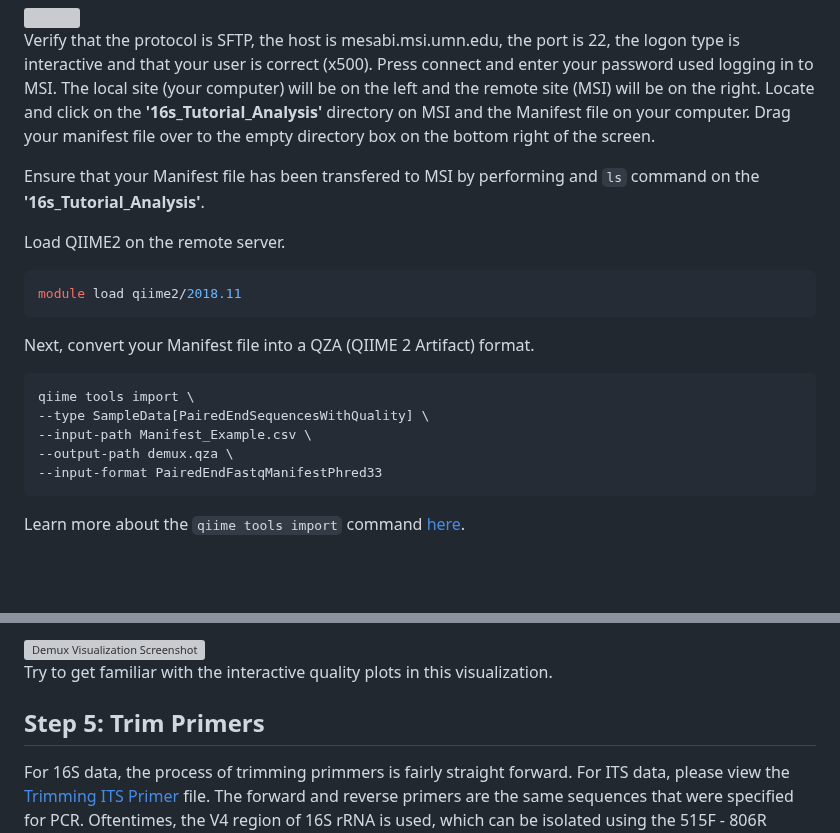
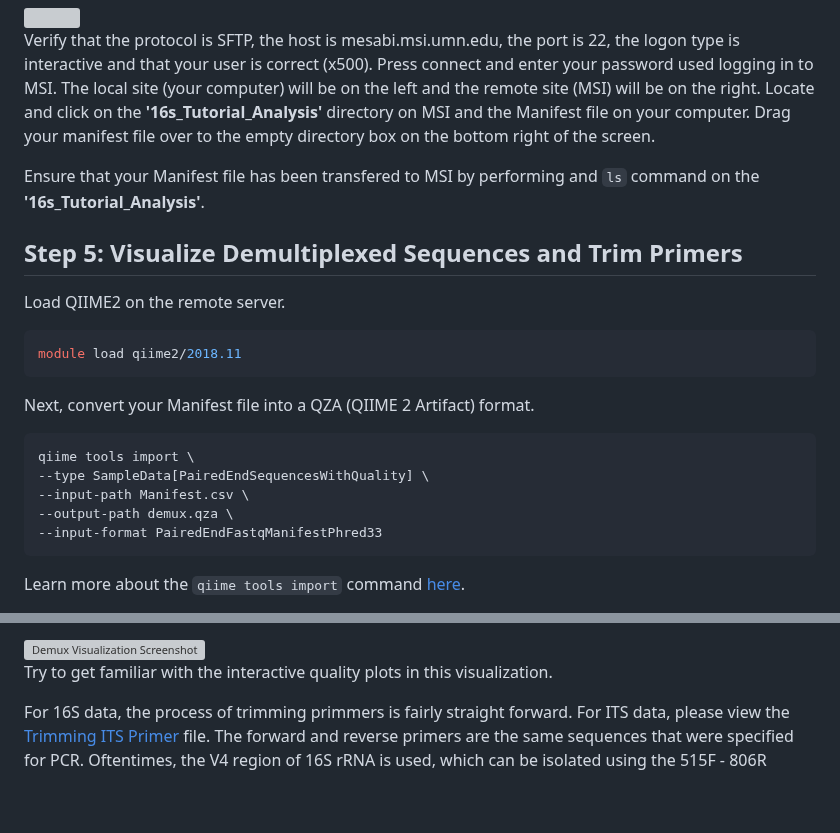
Before and after one commit to StephRut/MSI-QIIME2-Pipeline-Tutorial, a Markdown page: README.md, 2 parts joined by grey strips. Drawn GitHub-style; blank space fills up the shorter version; grey boxes are pictures that could not be loaded.

````diff
--- a/README.md
+++ b/README.md
@@ -180,6 +180,11 @@ Verify that the protocol is SFTP, the host is mesabi.msi.umn.edu, the port is 22
 
 Ensure that your Manifest file has been transfered to MSI by performing and ```ls``` command on the **'16s_Tutorial_Analysis'**.
 
+
+
+
+## Step 5: Visualize Demultiplexed Sequences and Trim Primers
+
 Load QIIME2 on the remote server.
 ```shell
 module load qiime2/2018.11
@@ -189,7 +194,7 @@ Next, convert your Manifest file into a QZA (QIIME 2 Artifact) format.
 ```
 qiime tools import \
 --type SampleData[PairedEndSequencesWithQuality] \
---input-path Manifest_Example.csv \
+--input-path Manifest.csv \
 --output-path demux.qza \
 --input-format PairedEndFastqManifestPhred33
 ```
@@ -210,8 +215,6 @@ Download the output QZV file onto your computer and upload the file into [QIIME
 
 Try to get familiar with the interactive quality plots in this visualization.
 
-
-## Step 5: Trim Primers
 For 16S data, the process of trimming primmers is fairly straight forward. For ITS data, please view the [Trimming ITS Primer](url) file. The forward and reverse primers are the same sequences that were specified for PCR. Oftentimes, the V4 region of 16S rRNA is used, which can be isolated using the 515F - 806R primer pair with forward primer: GTGYCAGCMGCCGCGGTAA and reverse primer: GGACTACNVGGGTWTCTAAT
 ```
 qiime cutadapt trim-paired \
````
